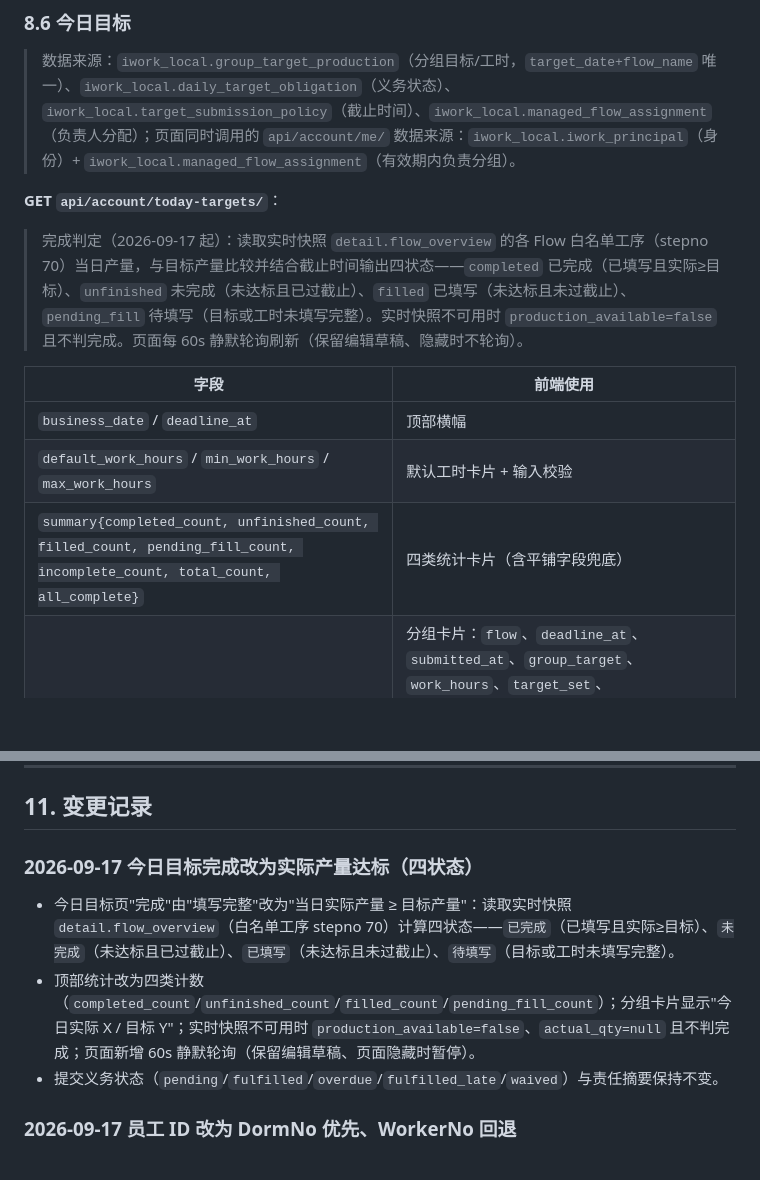
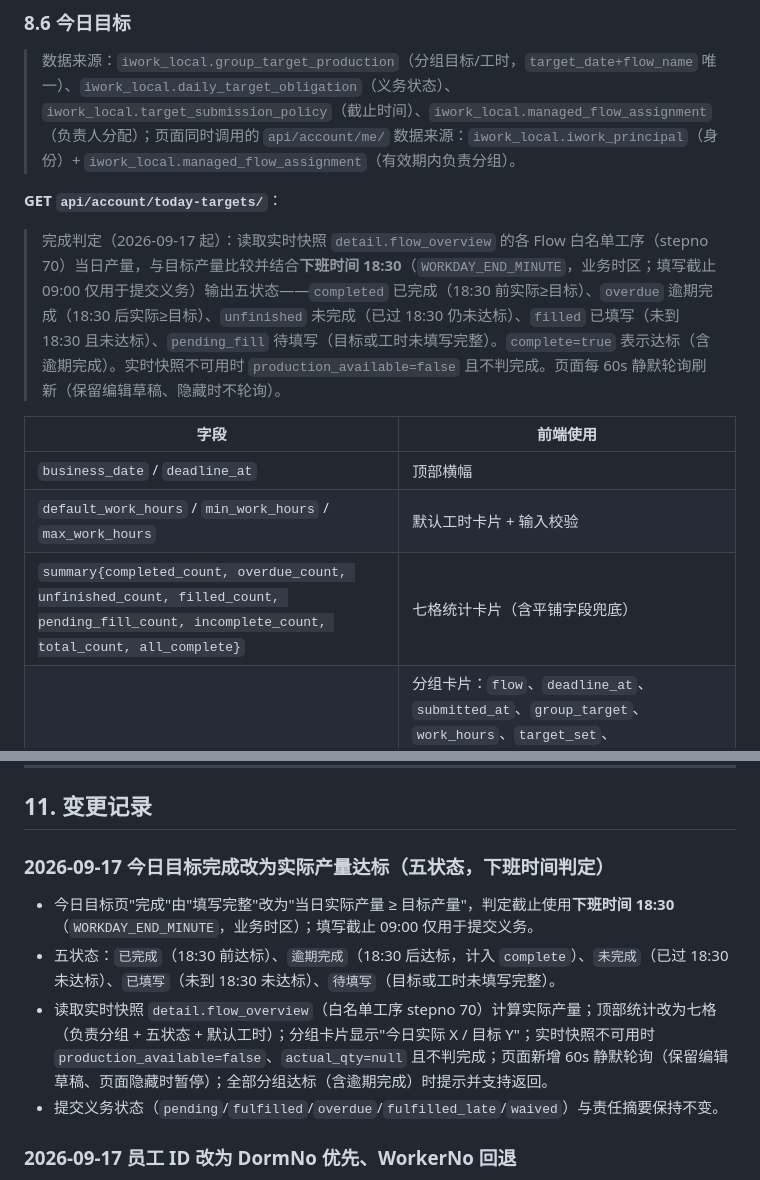
Before and after one commit to jiejiejie113/iwork11, a Markdown page: PCI看板框架&前后端数据映射.md, 2 parts joined by grey strips. GitHub-like rendering; blank space fills up the shorter version.

Commit message:
[2026-09-17][DOCS] 同步今日目标五状态（下班时间 18:30 判定）说明
PCI看板框架&前后端数据映射.md：§8.6 五状态判定与七格计数、§11 变更记录；
iwork规范手册.md：目标规则检查清单更新为五状态。

```diff
--- a/PCI看板框架&前后端数据映射.md
+++ b/PCI看板框架&前后端数据映射.md
@@ -545,13 +545,13 @@ erDiagram
 
 **GET `api/account/today-targets/`**：
 
-> 完成判定（2026-09-17 起）：读取实时快照 `detail.flow_overview` 的各 Flow 白名单工序（stepno 70）当日产量，与目标产量比较并结合截止时间输出四状态——`completed` 已完成（已填写且实际≥目标）、`unfinished` 未完成（未达标且已过截止）、`filled` 已填写（未达标且未过截止）、`pending_fill` 待填写（目标或工时未填写完整）。实时快照不可用时 `production_available=false` 且不判完成。页面每 60s 静默轮询刷新（保留编辑草稿、隐藏时不轮询）。
+> 完成判定（2026-09-17 起）：读取实时快照 `detail.flow_overview` 的各 Flow 白名单工序（stepno 70）当日产量，与目标产量比较并结合**下班时间 18:30**（`WORKDAY_END_MINUTE`，业务时区；填写截止 09:00 仅用于提交义务）输出五状态——`completed` 已完成（18:30 前实际≥目标）、`overdue` 逾期完成（18:30 后实际≥目标）、`unfinished` 未完成（已过 18:30 仍未达标）、`filled` 已填写（未到 18:30 且未达标）、`pending_fill` 待填写（目标或工时未填写完整）。`complete=true` 表示达标（含逾期完成）。实时快照不可用时 `production_available=false` 且不判完成。页面每 60s 静默轮询刷新（保留编辑草稿、隐藏时不轮询）。
 
 | 字段 | 前端使用 |
 |---|---|
 | `business_date` / `deadline_at` | 顶部横幅 |
 | `default_work_hours` / `min_work_hours` / `max_work_hours` | 默认工时卡片 + 输入校验 |
-| `summary{completed_count, unfinished_count, filled_count, pending_fill_count, incomplete_count, total_count, all_complete}` | 四类统计卡片（含平铺字段兜底） |
+| `summary{completed_count, overdue_count, unfinished_count, filled_count, pending_fill_count, incomplete_count, total_count, all_complete}` | 七格统计卡片（含平铺字段兜底） |
 | `groups[]` | 分组卡片：`flow`、`deadline_at`、`submitted_at`、`group_target`、`work_hours`、`target_set`、`work_hours_set`、`work_hours_source`（`'history'` 显示「沿用最近历史工时草稿」）、`complete`、`production_state`、`production_available`、`actual_qty`、`status`、`dirty`、`saving`、`error` |
 | `responsibility_summary{pending_count, overdue_count, status_counts, items[]}` | 管理员责任摘要表（`{% if today_targets_is_admin %}` 控制）：列=分组/目标产量/工作时间/状态/截止/负责人，字段 `flow_name`、`target_set`、`group_target`、`work_hours_set`、`work_hours`、`deadline_at`、`status`、`leaders` |
 
@@ -602,10 +602,11 @@ erDiagram
 
 ## 11. 变更记录
 
-### 2026-09-17 今日目标完成改为实际产量达标（四状态）
+### 2026-09-17 今日目标完成改为实际产量达标（五状态，下班时间判定）
 
-- 今日目标页"完成"由"填写完整"改为"当日实际产量 ≥ 目标产量"：读取实时快照 `detail.flow_overview`（白名单工序 stepno 70）计算四状态——`已完成`（已填写且实际≥目标）、`未完成`（未达标且已过截止）、`已填写`（未达标且未过截止）、`待填写`（目标或工时未填写完整）。
-- 顶部统计改为四类计数（`completed_count`/`unfinished_count`/`filled_count`/`pending_fill_count`）；分组卡片显示"今日实际 X / 目标 Y"；实时快照不可用时 `production_available=false`、`actual_qty=null` 且不判完成；页面新增 60s 静默轮询（保留编辑草稿、页面隐藏时暂停）。
+- 今日目标页"完成"由"填写完整"改为"当日实际产量 ≥ 目标产量"，判定截止使用**下班时间 18:30**（`WORKDAY_END_MINUTE`，业务时区）；填写截止 09:00 仅用于提交义务。
+- 五状态：`已完成`（18:30 前达标）、`逾期完成`（18:30 后达标，计入 `complete`）、`未完成`（已过 18:30 未达标）、`已填写`（未到 18:30 未达标）、`待填写`（目标或工时未填写完整）。
+- 读取实时快照 `detail.flow_overview`（白名单工序 stepno 70）计算实际产量；顶部统计改为七格（负责分组 + 五状态 + 默认工时）；分组卡片显示"今日实际 X / 目标 Y"；实时快照不可用时 `production_available=false`、`actual_qty=null` 且不判完成；页面新增 60s 静默轮询（保留编辑草稿、页面隐藏时暂停）；全部分组达标（含逾期完成）时提示并支持返回。
 - 提交义务状态（`pending`/`fulfilled`/`overdue`/`fulfilled_late`/`waived`）与责任摘要保持不变。
 
 ### 2026-09-17 员工 ID 改为 DormNo 优先、WorkerNo 回退
```
Also changed, not shown: docs/开发文档/iwork规范手册.md (+2 -1 lines).
